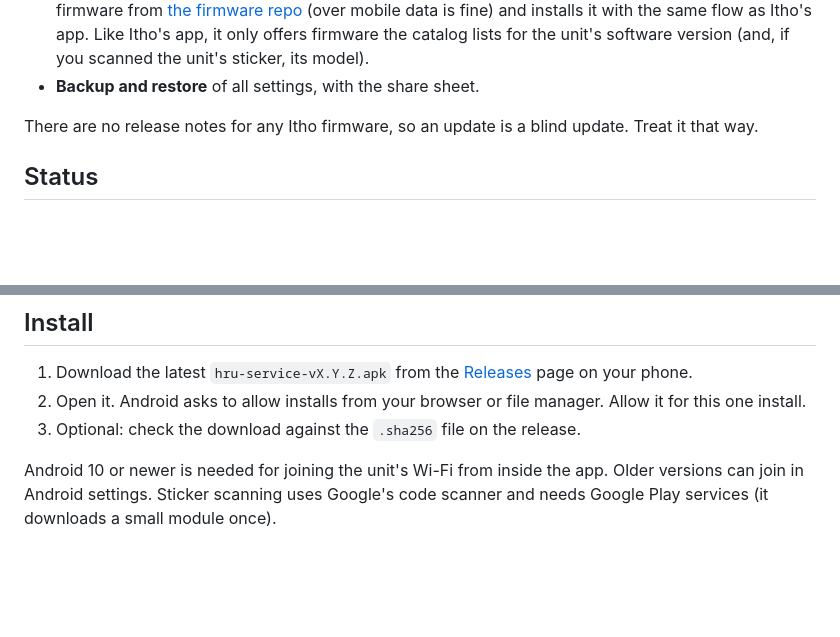
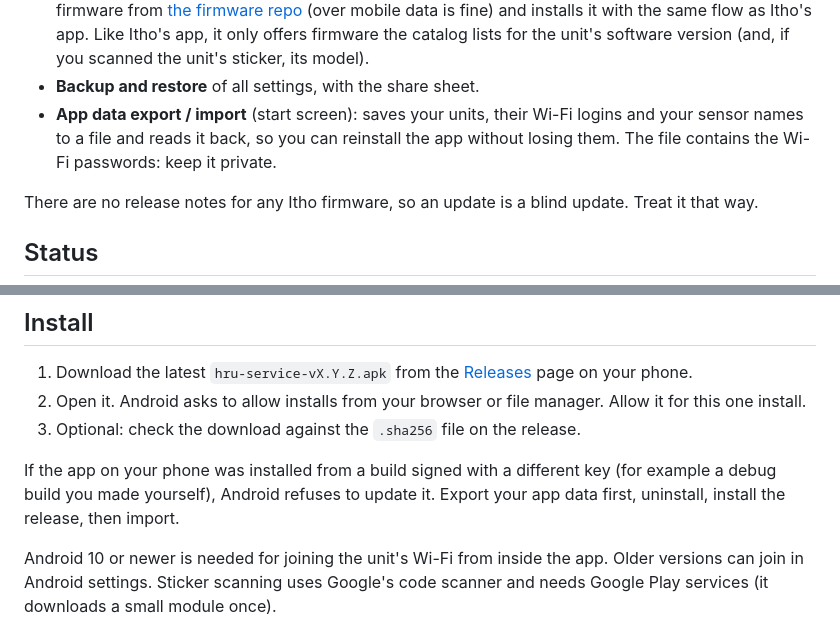
Before and after one commit to william-sy/hru-service-app, a Markdown page: README.md, 2 parts joined by grey strips. Drawn GitHub-style; blank space fills up the shorter version.

Commit message:
README: app data export/import and reinstall note
Co-Authored-By: Claude Sonnet 5.5 <noreply@anthropic.com>
Claude-Session: https://claude.ai/code/session_01Rzqm221ZyykEoCXBs9K5QT

```diff
--- a/README.md
+++ b/README.md
@@ -21,6 +21,8 @@ It talks to the unit over the unit's own Wi-Fi, like Itho's service app does, an
   (over mobile data is fine) and installs it with the same flow as Itho's app. Like Itho's app, it only offers
   firmware the catalog lists for the unit's software version (and, if you scanned the unit's sticker, its model).
 - **Backup and restore** of all settings, with the share sheet.
+- **App data export / import** (start screen): saves your units, their Wi-Fi logins and your sensor names to a file and
+  reads it back, so you can reinstall the app without losing them. The file contains the Wi-Fi passwords: keep it private.
 
 There are no release notes for any Itho firmware, so an update is a blind update. Treat it that way.
 
@@ -35,6 +37,9 @@ Other models are untested. If you try it, please open an issue with what happene
 1. Download the latest `hru-service-vX.Y.Z.apk` from the [Releases](../../releases) page on your phone.
 2. Open it. Android asks to allow installs from your browser or file manager. Allow it for this one install.
 3. Optional: check the download against the `.sha256` file on the release.
+
+If the app on your phone was installed from a build signed with a different key (for example a debug build you made
+yourself), Android refuses to update it. Export your app data first, uninstall, install the release, then import.
 
 Android 10 or newer is needed for joining the unit's Wi-Fi from inside the app. Older versions can join in Android settings.
 Sticker scanning uses Google's code scanner and needs Google Play services (it downloads a small module once).
```
